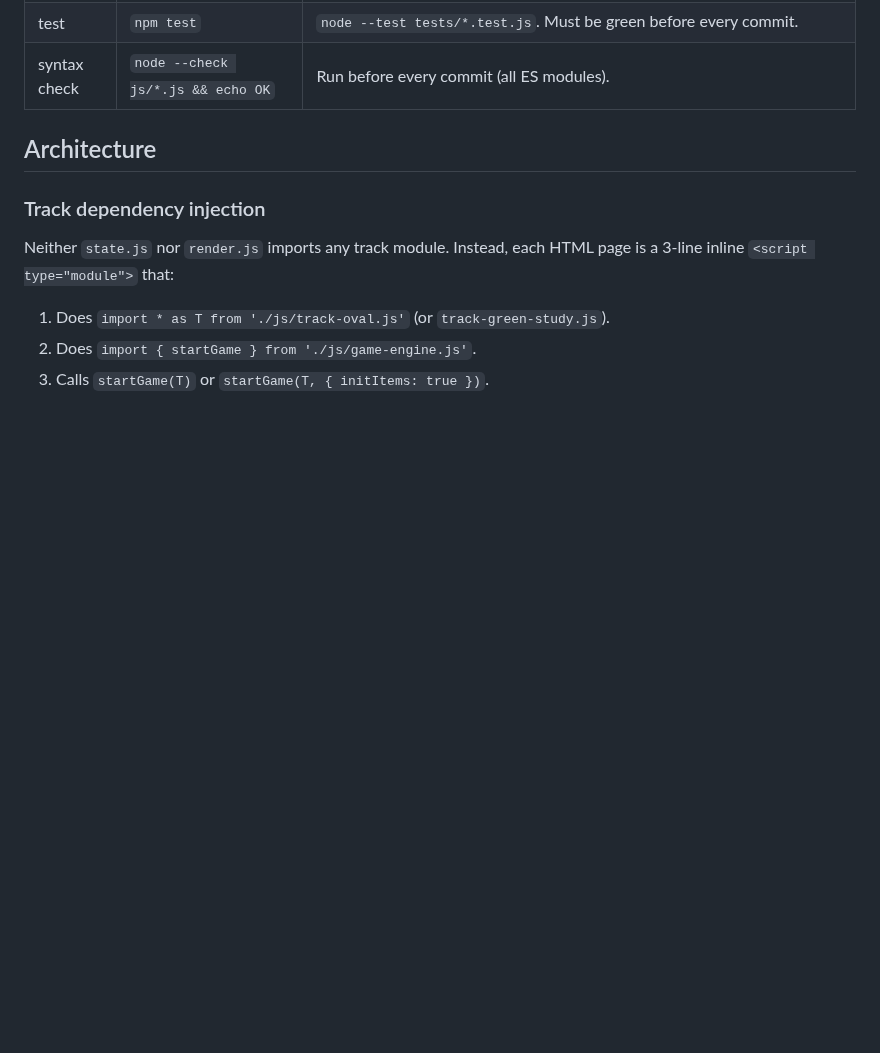
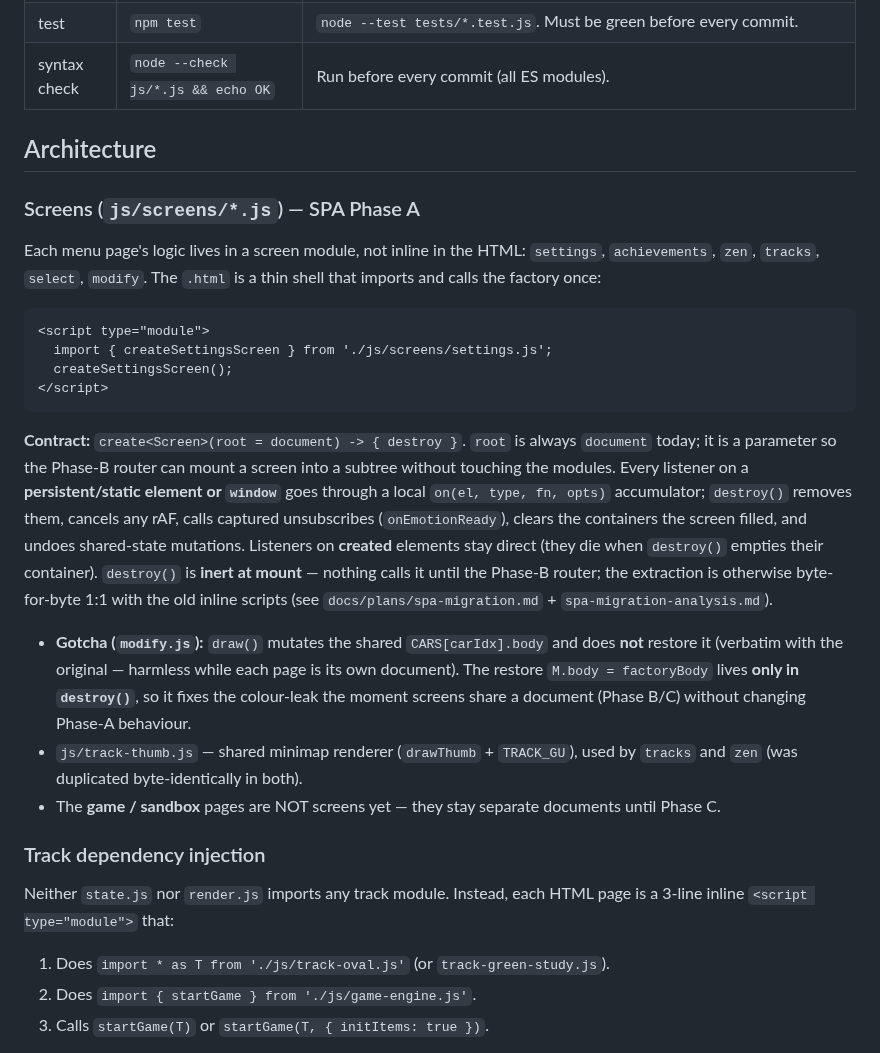
Before and after one commit to letulip/DesktopDrift, a Markdown page: AGENTS.md, the part around the change. Rendered like a GitHub page; blank space fills up the shorter version.

Commit message:
docs(agents): document the js/screens/* screen contract (SPA Phase A)
Records the createXScreen(root=document)->{destroy} contract, the on()/destroy()
teardown discipline, the modify.js M.body-restore-in-destroy gotcha, the shared
js/track-thumb.js, and that game/sandbox stay separate documents until Phase C.

Co-Authored-By: Claude Opus 4.8 <noreply@anthropic.com>

````diff
--- a/AGENTS.md
+++ b/AGENTS.md
@@ -526,6 +526,34 @@ stays readable. No framework, no bundler.
 
 ## Architecture
 
+### Screens (`js/screens/*.js`) — SPA Phase A
+
+Each menu page's logic lives in a screen module, not inline in the HTML: `settings`,
+`achievements`, `zen`, `tracks`, `select`, `modify`. The `.html` is a thin shell that
+imports and calls the factory once:
+```html
+<script type="module">
+  import { createSettingsScreen } from './js/screens/settings.js';
+  createSettingsScreen();
+</script>
+```
+**Contract:** `create<Screen>(root = document) -> { destroy }`. `root` is always `document`
+today; it is a parameter so the Phase-B router can mount a screen into a subtree without
+touching the modules. Every listener on a **persistent/static element or `window`** goes
+through a local `on(el, type, fn, opts)` accumulator; `destroy()` removes them, cancels any
+rAF, calls captured unsubscribes (`onEmotionReady`), clears the containers the screen filled,
+and undoes shared-state mutations. Listeners on **created** elements stay direct (they die
+when `destroy()` empties their container). `destroy()` is **inert at mount** — nothing calls
+it until the Phase-B router; the extraction is otherwise byte-for-byte 1:1 with the old inline
+scripts (see `docs/plans/spa-migration.md` + `spa-migration-analysis.md`).
+- **Gotcha (`modify.js`):** `draw()` mutates the shared `CARS[carIdx].body` and does **not**
+  restore it (verbatim with the original — harmless while each page is its own document). The
+  restore `M.body = factoryBody` lives **only in `destroy()`**, so it fixes the colour-leak the
+  moment screens share a document (Phase B/C) without changing Phase-A behaviour.
+- `js/track-thumb.js` — shared minimap renderer (`drawThumb` + `TRACK_GU`), used by `tracks`
+  and `zen` (was duplicated byte-identically in both).
+- The **game / sandbox** pages are NOT screens yet — they stay separate documents until Phase C.
+
 ### Track dependency injection
 
 Neither `state.js` nor `render.js` imports any track module. Instead, each
````
